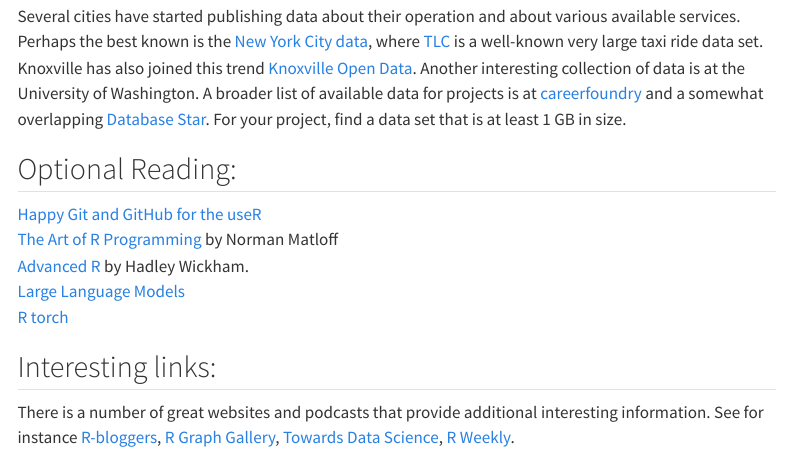
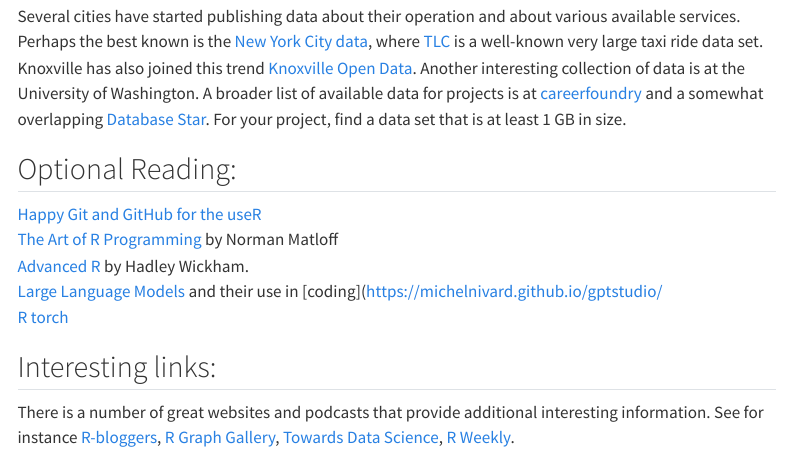
Before and after one commit to HPCinR/BZAN_583, a Quarto document (syllabus.qmd): the page in a window 1100 px wide, from 2150 px down. Rendered offline with R 4.5, knitr and Pandoc in place of Quarto, with nearby package versions; menus at the side of the page are left out.

Commit message:
syllabus update

```diff
--- a/_Devnotes.txt
+++ b/_Devnotes.txt
@@ -26,3 +26,4 @@
 * https://stat.ethz.ch/pipermail/r-sig-hpc/2022-August/002144.html directions
   * `export CMAKE_PREFIX_PATH=$HOMEBREW_CELLAR/openblas:$CMAKE_PREFIX_PATH`
   * flexiblas on macOS has issues with @rpath and LC_RPATH
+* Hexagon for pbdMPI
--- a/syllabus.qmd
+++ b/syllabus.qmd
@@ -97,7 +97,7 @@
 [Happy Git and GitHub for the useR](https://happygitwithr.com/)
 [The Art of R Programming](https://utk.primo.exlibrisgroup.com/discovery/fulldisplay?docid=alma9925646348902311&context=L&vid=01UTN_KNOXVILLE:01UTK&lang=en&search_scope=MyInst_and_CI&adaptor=Local%20Search%20Engine&tab=Everything&query=any%2Ccontains%2CThe%20Art%20of%20R%20Programming%3A%20A%20Tour%20of%20Statistical%20Software%20Design) by Norman Matloff\
 [Advanced R](https://adv-r.hadley.nz/) by Hadley Wickham.\
-[Large Language Models]()\
+[Large Language Models](https://blogs.rstudio.com/ai/posts/2023-06-20-llm-intro/) and their use in [coding](https://michelnivard.github.io/gptstudio/ \
 [R torch](https://skeydan.github.io/Deep-Learning-and-Scientific-Computing-with-R-torch/)
 
 ## Interesting links:
```
